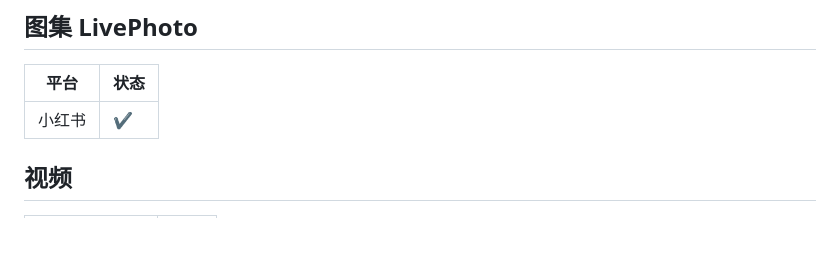
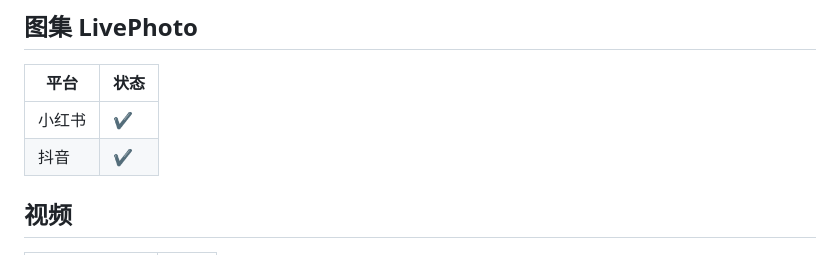
Before and after one commit to wujunwei928/parse-video-py, a Markdown page: README.md, the part around the change. Rendered like a GitHub page; blank space fills up the shorter version.

Commit message:
更新CLAUDE.md,README.md

```diff
--- a/README.md
+++ b/README.md
@@ -28,6 +28,7 @@ Python短视频去水印, 视频目前支持20个平台, 图集目前支持4个
 | 平台 | 状态 |
 |----|----|
 | 小红书 | ✔  |
+| 抖音 | ✔  |
 
 ## 视频
 | 平台       | 状态 |
```
Also changed, not shown: CLAUDE.md (+88 -4 lines).
